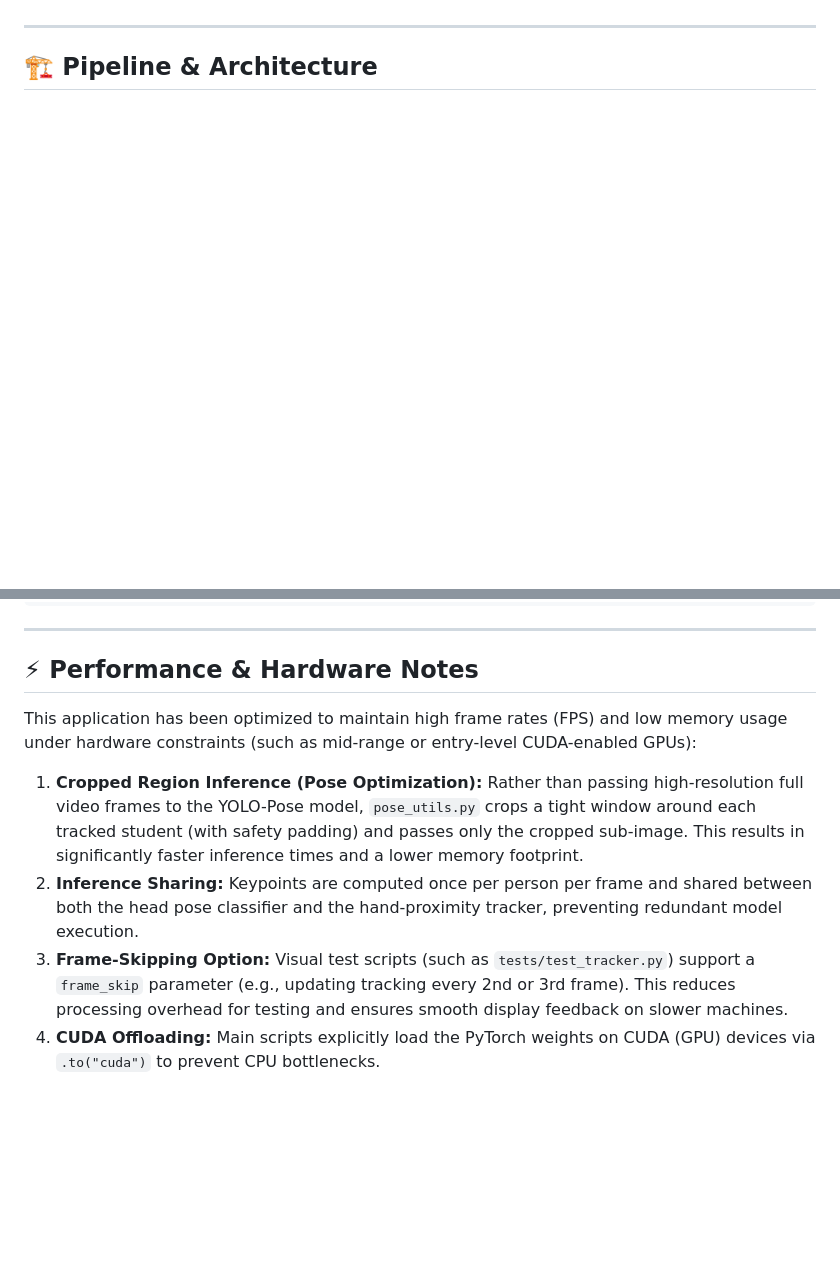
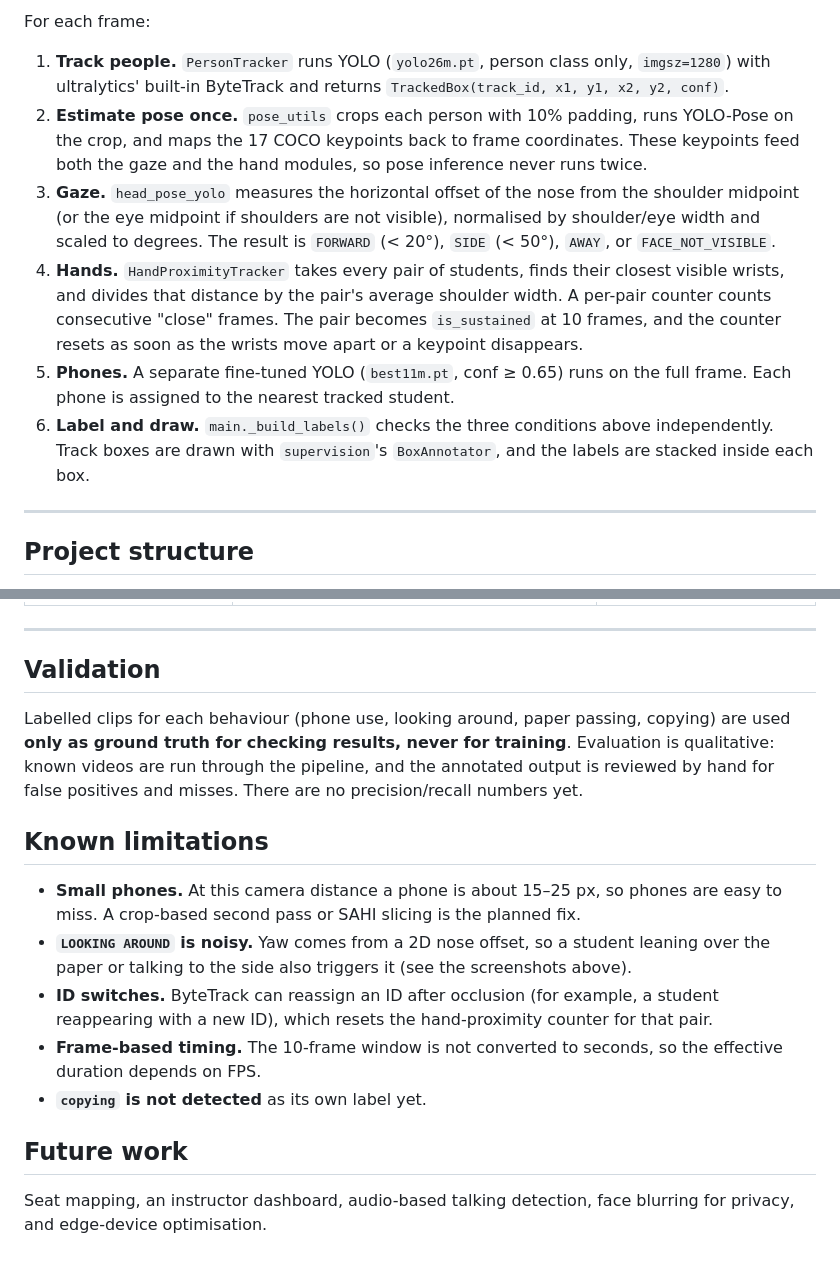
Before and after one commit to Cabir22/Cheating_detection_in_exam, a Markdown page: README.md, 2 parts joined by grey strips. Rendered like a GitHub page; blank space fills up the shorter version.

```diff
--- a/README.md
+++ b/README.md
@@ -29,5 +53,13 @@ The system runs on the **`ai_vision`** Conda environment. Key libraries and fram
+For each frame:
+
+1. **Track people.** `PersonTracker` runs YOLO (`yolo26m.pt`, person class only, `imgsz=1280`) with ultralytics' built-in ByteTrack and returns `TrackedBox(track_id, x1, y1, x2, y2, conf)`.
+2. **Estimate pose once.** `pose_utils` crops each person with 10% padding, runs YOLO-Pose on the crop, and maps the 17 COCO keypoints back to frame coordinates. These keypoints feed both the gaze and the hand modules, so pose inference never runs twice.
+3. **Gaze.** `head_pose_yolo` measures the horizontal offset of the nose from the shoulder midpoint (or the eye midpoint if shoulders are not visible), normalised by shoulder/eye width and scaled to degrees. The result is `FORWARD` (< 20°), `SIDE` (< 50°), `AWAY`, or `FACE_NOT_VISIBLE`.
+4. **Hands.** `HandProximityTracker` takes every pair of students, finds their closest visible wrists, and divides that distance by the pair's average shoulder width. A per-pair counter counts consecutive "close" frames. The pair becomes `is_sustained` at 10 frames, and the counter resets as soon as the wrists move apart or a keypoint disappears.
+5. **Phones.** A separate fine-tuned YOLO (`best11m.pt`, conf ≥ 0.65) runs on the full frame. Each phone is assigned to the nearest tracked student.
+6. **Label and draw.** `main._build_labels()` checks the three conditions above independently. Track boxes are drawn with `supervision`'s `BoxAnnotator`, and the labels are stacked inside each box.
 
 ---
 
-## 🏗️ Pipeline & Architecture
+## Project structure
 
@@ -135,11 +156,18 @@ python tests/test_head_pose_yolo.py
 
 ---
 
-## ⚡ Performance & Hardware Notes
+## Validation
 
-This application has been optimized to maintain high frame rates (FPS) and low memory usage under hardware constraints (such as mid-range or entry-level CUDA-enabled GPUs):
+Labelled clips for each behaviour (phone use, looking around, paper passing, copying) are used **only as ground truth for checking results, never for training**. Evaluation is qualitative: known videos are run through the pipeline, and the annotated output is reviewed by hand for false positives and misses. There are no precision/recall numbers yet.
 
-1. **Cropped Region Inference (Pose Optimization):** Rather than passing high-resolution full video frames to the YOLO-Pose model, `pose_utils.py` crops a tight window around each tracked student (with safety padding) and passes only the cropped sub-image. This results in significantly faster inference times and a lower memory footprint.
-2. **Inference Sharing:** Keypoints are computed once per person per frame and shared between both the head pose classifier and the hand-proximity tracker, preventing redundant model execution.
-3. **Frame-Skipping Option:** Visual test scripts (such as `tests/test_tracker.py`) support a `frame_skip` parameter (e.g., updating tracking every 2nd or 3rd frame). This reduces processing overhead for testing and ensures smooth display feedback on slower machines.
-4. **CUDA Offloading:** Main scripts explicitly load the PyTorch weights on CUDA (GPU) devices via `.to("cuda")` to prevent CPU bottlenecks.
+## Known limitations
+
+- **Small phones.** At this camera distance a phone is about 15–25 px, so phones are easy to miss. A crop-based second pass or SAHI slicing is the planned fix.
+- **`LOOKING AROUND` is noisy.** Yaw comes from a 2D nose offset, so a student leaning over the paper or talking to the side also triggers it (see the screenshots above).
+- **ID switches.** ByteTrack can reassign an ID after occlusion (for example, a student reappearing with a new ID), which resets the hand-proximity counter for that pair.
+- **Frame-based timing.** The 10-frame window is not converted to seconds, so the effective duration depends on FPS.
+- **`copying` is not detected** as its own label yet.
+
+## Future work
+
+Seat mapping, an instructor dashboard, audio-based talking detection, face blurring for privacy, and edge-device optimisation.
```
Also changed, not shown: other parts of README.md (+106 -93 lines), docs/images/hand_risk.jpg (added), docs/images/hand_risk_2.jpg (added), docs/images/phone.jpg (added).
